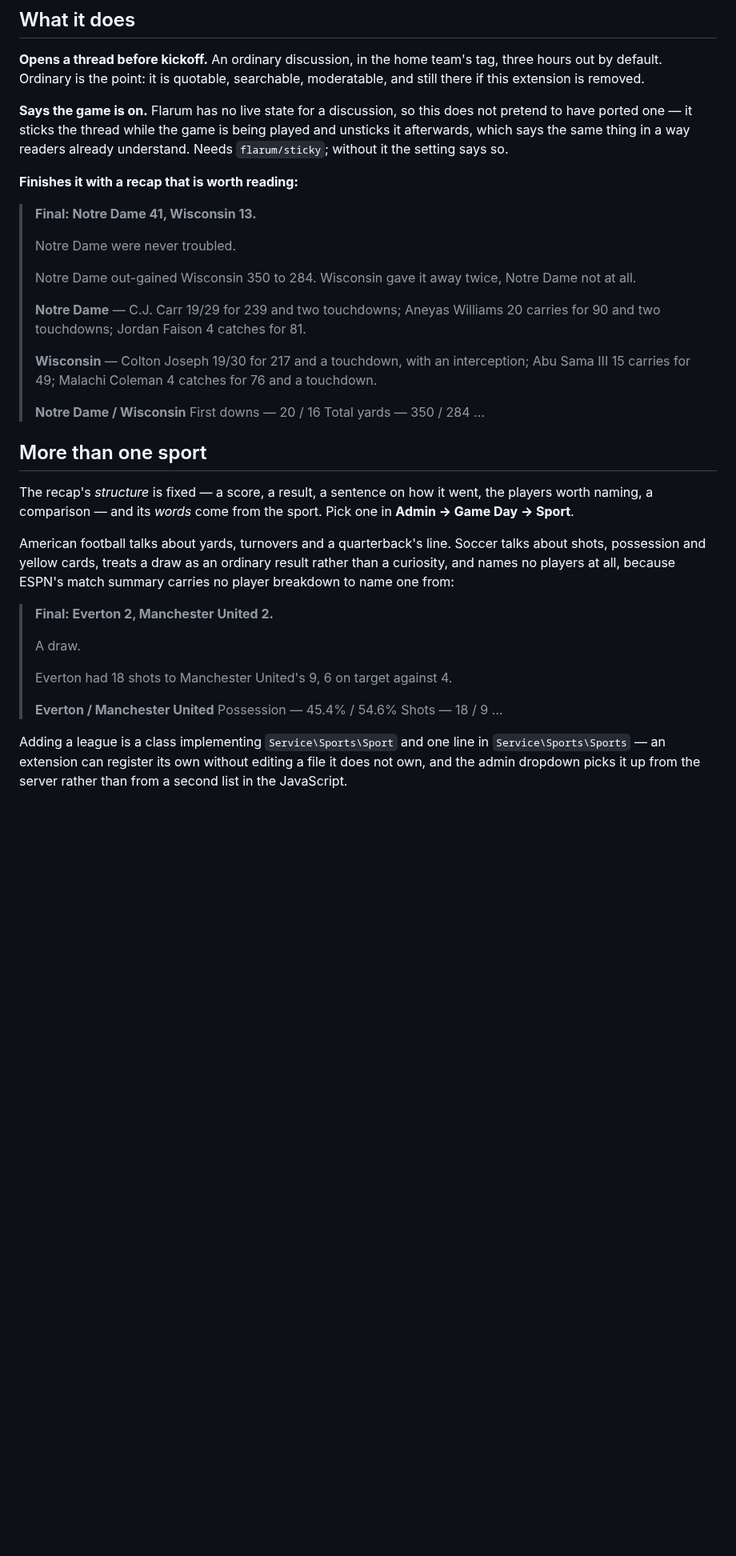
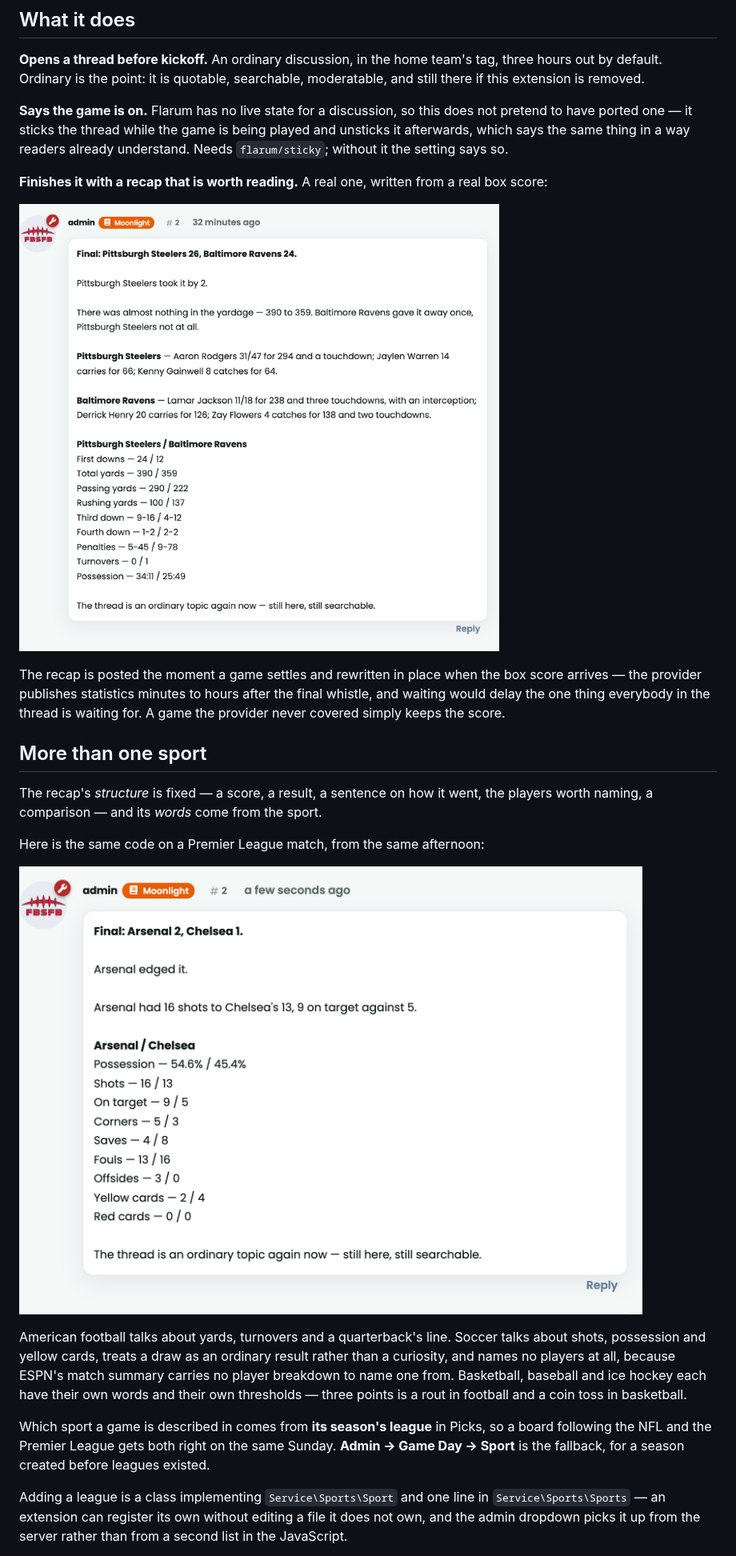
Before and after one commit to ernestdefoe/gameday, a Markdown page: README.md, the part around one of its changes. Shown at 80% size. Drawn GitHub-style; pictures changed too: screenshots/recap-football.png (added), screenshots/recap-soccer.png (added); blank space fills up the shorter version.

Commit message:
docs: screenshots
Real screens from a running forum, not mock-ups: an NFL week, a Premier League
recap, an NBA roster, a draft room mid-draft.

They live in screenshots/ rather than beside the README, because both package
builders exclude that directory - marketing images do not belong in an artefact
every site downloads, stores and backs up.

Co-Authored-By: Claude Opus 5 <noreply@anthropic.com>

```diff
--- a/README.md
+++ b/README.md
@@ -19,48 +19,36 @@ not pretend to have ported one — it sticks the thread while the game is being
 played and unsticks it afterwards, which says the same thing in a way readers
 already understand. Needs `flarum/sticky`; without it the setting says so.
 
-**Finishes it with a recap that is worth reading:**
+**Finishes it with a recap that is worth reading.** A real one, written from a
+real box score:
 
-> **Final: Notre Dame 41, Wisconsin 13.**
->
-> Notre Dame were never troubled.
->
-> Notre Dame out-gained Wisconsin 350 to 284. Wisconsin gave it away twice,
-> Notre Dame not at all.
->
-> **Notre Dame** — C.J. Carr 19/29 for 239 and two touchdowns; Aneyas Williams
-> 20 carries for 90 and two touchdowns; Jordan Faison 4 catches for 81.
->
-> **Wisconsin** — Colton Joseph 19/30 for 217 and a touchdown, with an
-> interception; Abu Sama III 15 carries for 49; Malachi Coleman 4 catches for 76
-> and a touchdown.
->
-> **Notre Dame / Wisconsin**
-> First downs — 20 / 16
-> Total yards — 350 / 284
-> …
+![A Game Day recap of an NFL game: the final score, how it was won, the players worth naming, and a comparison](screenshots/recap-football.png)
+
+The recap is posted the moment a game settles and rewritten in place when the
+box score arrives — the provider publishes statistics minutes to hours after the
+final whistle, and waiting would delay the one thing everybody in the thread is
+waiting for. A game the provider never covered simply keeps the score.
 
 ## More than one sport
 
 The recap's *structure* is fixed — a score, a result, a sentence on how it went,
 the players worth naming, a comparison — and its *words* come from the sport.
-Pick one in **Admin → Game Day → Sport**.
+
+Here is the same code on a Premier League match, from the same afternoon:
+
+![A Game Day recap of a Premier League match: shots, possession, corners, cards](screenshots/recap-soccer.png)
 
 American football talks about yards, turnovers and a quarterback's line. Soccer
 talks about shots, possession and yellow cards, treats a draw as an ordinary
 result rather than a curiosity, and names no players at all, because ESPN's
-match summary carries no player breakdown to name one from:
+match summary carries no player breakdown to name one from. Basketball, baseball
+and ice hockey each have their own words and their own thresholds — three points
+is a rout in football and a coin toss in basketball.
 
-> **Final: Everton 2, Manchester United 2.**
->
-> A draw.
->
-> Everton had 18 shots to Manchester United's 9, 6 on target against 4.
->
-> **Everton / Manchester United**
-> Possession — 45.4% / 54.6%
-> Shots — 18 / 9
-> …
+Which sport a game is described in comes from **its season's league** in Picks,
+so a board following the NFL and the Premier League gets both right on the same
+Sunday. **Admin → Game Day → Sport** is the fallback, for a season created
+before leagues existed.
 
 Adding a league is a class implementing `Service\Sports\Sport` and one line in
 `Service\Sports\Sports` — an extension can register its own without editing a
```
Also changed, not shown: other parts of README.md (+0 -8 lines).
